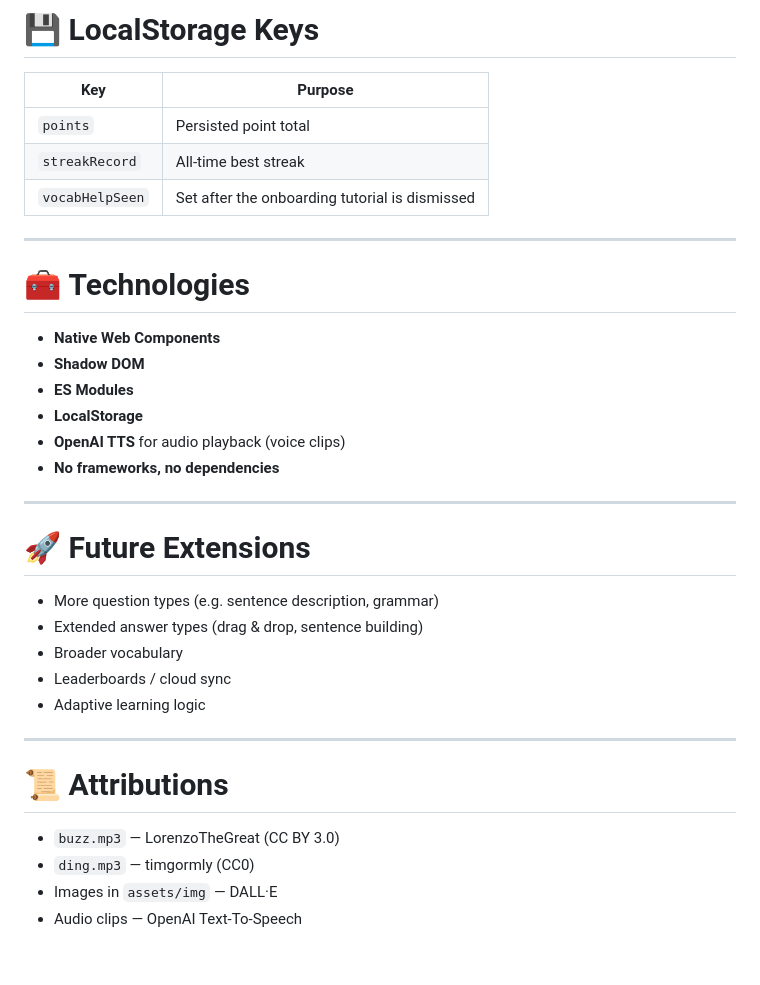
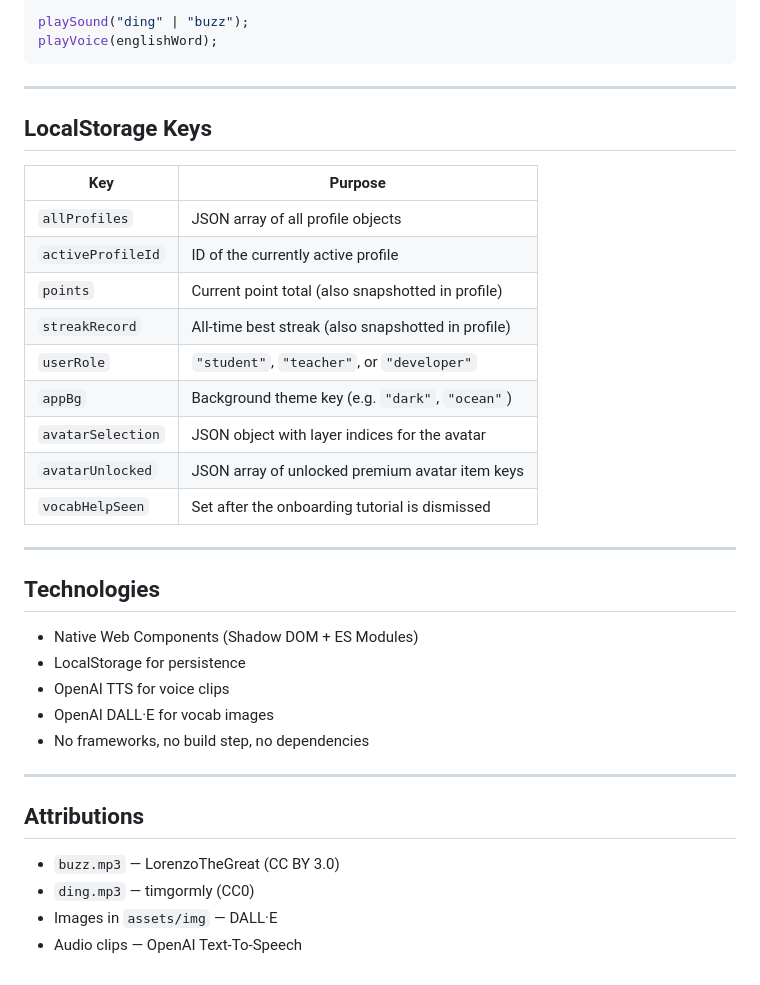
Before and after one commit to bartfastiel/vocabulary-learing-app, a Markdown page: README.md, the part around one of its changes. Rendered like a GitHub page.

````diff
--- a/README.md
+++ b/README.md
@@ -271,38 +263,40 @@ Generation scripts (`generate-voice.sh`, `generate-images.sh`) read an API key f
 
-# 💾 **LocalStorage Keys**
-
-| Key             | Purpose                                              |
-| --------------- | ---------------------------------------------------- |
-| `points`        | Persisted point total                                |
-| `streakRecord`  | All-time best streak                                 |
-| `vocabHelpSeen` | Set after the onboarding tutorial is dismissed       |
+```js
+playSound("ding" | "buzz");
+playVoice(englishWord);
+```
 
 ---
 
-# 🧰 **Technologies**
+## LocalStorage Keys
 
-* **Native Web Components**
-* **Shadow DOM**
-* **ES Modules**
-* **LocalStorage**
-* **OpenAI TTS** for audio playback (voice clips)
-* **No frameworks, no dependencies**
+| Key               | Purpose                                              |
+|-------------------|------------------------------------------------------|
+| `allProfiles`     | JSON array of all profile objects                    |
+| `activeProfileId` | ID of the currently active profile                   |
+| `points`          | Current point total (also snapshotted in profile)    |
+| `streakRecord`    | All-time best streak (also snapshotted in profile)   |
+| `userRole`        | `"student"`, `"teacher"`, or `"developer"`           |
+| `appBg`           | Background theme key (e.g. `"dark"`, `"ocean"`)      |
+| `avatarSelection` | JSON object with layer indices for the avatar        |
+| `avatarUnlocked`  | JSON array of unlocked premium avatar item keys      |
+| `vocabHelpSeen`   | Set after the onboarding tutorial is dismissed       |
 
 ---
 
-# 🚀 **Future Extensions**
+## Technologies
 
-* More question types (e.g. sentence description, grammar)
-* Extended answer types (drag & drop, sentence building)
-* Broader vocabulary
-* Leaderboards / cloud sync
-* Adaptive learning logic
+- Native Web Components (Shadow DOM + ES Modules)
+- LocalStorage for persistence
+- OpenAI TTS for voice clips
+- OpenAI DALL·E for vocab images
+- No frameworks, no build step, no dependencies
 
 ---
 
-# 📜 **Attributions**
+## Attributions
 
-* `buzz.mp3` — LorenzoTheGreat (CC BY 3.0)
-* `ding.mp3` — timgormly (CC0)
-* Images in `assets/img` — DALL·E
-* Audio clips — OpenAI Text-To-Speech
+- `buzz.mp3` — LorenzoTheGreat (CC BY 3.0)
+- `ding.mp3` — timgormly (CC0)
+- Images in `assets/img` — DALL·E
+- Audio clips — OpenAI Text-To-Speech
````
Also changed, not shown: other parts of README.md (+113 -121 lines).
